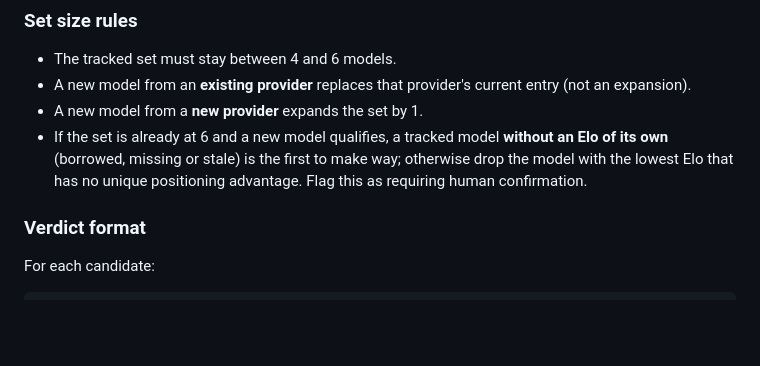
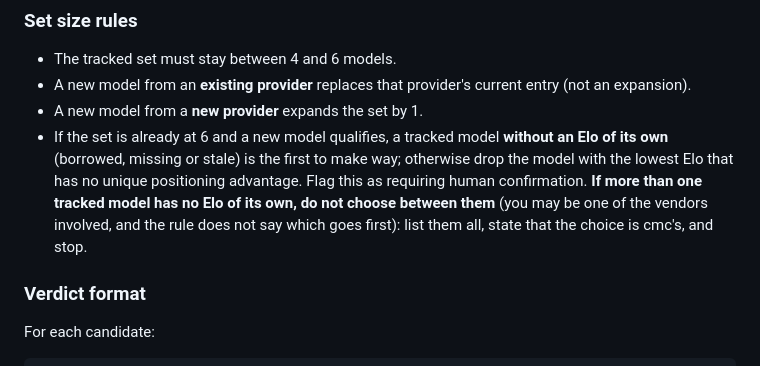
Before and after one commit to do360now/helloai, a Markdown page: .claude/agents/leaderboard-updater.md, the part around the change. GitHub-like rendering; blank space fills up the shorter version.

Commit message:
docs: updater must not pick between several unrated models; that choice is cmc's
Co-Authored-By: Claude Sonnet 5 <noreply@anthropic.com>

```diff
--- a/.claude/agents/leaderboard-updater.md
+++ b/.claude/agents/leaderboard-updater.md
@@ -136,7 +136,7 @@ If hard + at least one soft pass → continue to set-size check.
 - The tracked set must stay between 4 and 6 models.
 - A new model from an **existing provider** replaces that provider's current entry (not an expansion).
 - A new model from a **new provider** expands the set by 1.
-- If the set is already at 6 and a new model qualifies, a tracked model **without an Elo of its own** (borrowed, missing or stale) is the first to make way; otherwise drop the model with the lowest Elo that has no unique positioning advantage. Flag this as requiring human confirmation.
+- If the set is already at 6 and a new model qualifies, a tracked model **without an Elo of its own** (borrowed, missing or stale) is the first to make way; otherwise drop the model with the lowest Elo that has no unique positioning advantage. Flag this as requiring human confirmation. **If more than one tracked model has no Elo of its own, do not choose between them** (you may be one of the vendors involved, and the rule does not say which goes first): list them all, state that the choice is cmc's, and stop.
 
 ### Verdict format
 
```
